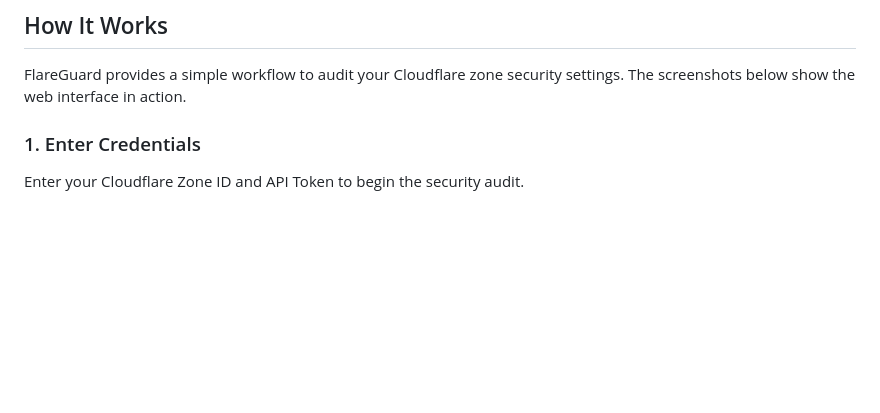
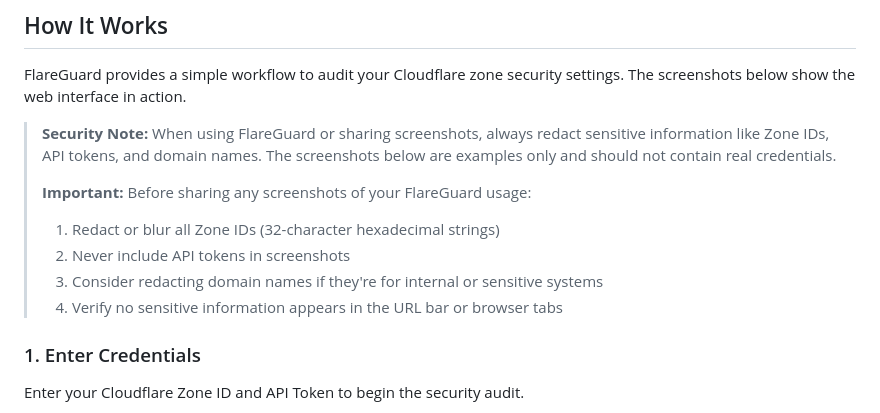
Before and after one commit to harshadk99/flareguard, a Markdown page: README.md, the part around the change. Rendered like a GitHub page; blank space fills up the shorter version.

Commit message:
Add security notes about redacting sensitive information in screenshots

```diff
--- a/README.md
+++ b/README.md
@@ -45,6 +45,14 @@ This vision represents where we're heading, and we welcome community contributio
 ## How It Works
 
 FlareGuard provides a simple workflow to audit your Cloudflare zone security settings. The screenshots below show the web interface in action.
+
+> **Security Note:** When using FlareGuard or sharing screenshots, always redact sensitive information like Zone IDs, API tokens, and domain names. The screenshots below are examples only and should not contain real credentials.
+>
+> **Important:** Before sharing any screenshots of your FlareGuard usage:
+> 1. Redact or blur all Zone IDs (32-character hexadecimal strings)
+> 2. Never include API tokens in screenshots
+> 3. Consider redacting domain names if they're for internal or sensitive systems
+> 4. Verify no sensitive information appears in the URL bar or browser tabs
 
 ### 1. Enter Credentials
 
```
